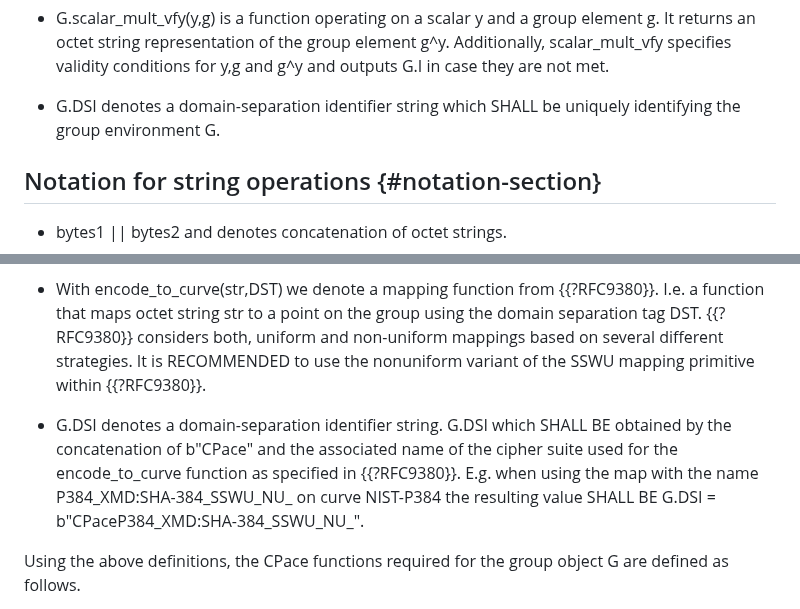
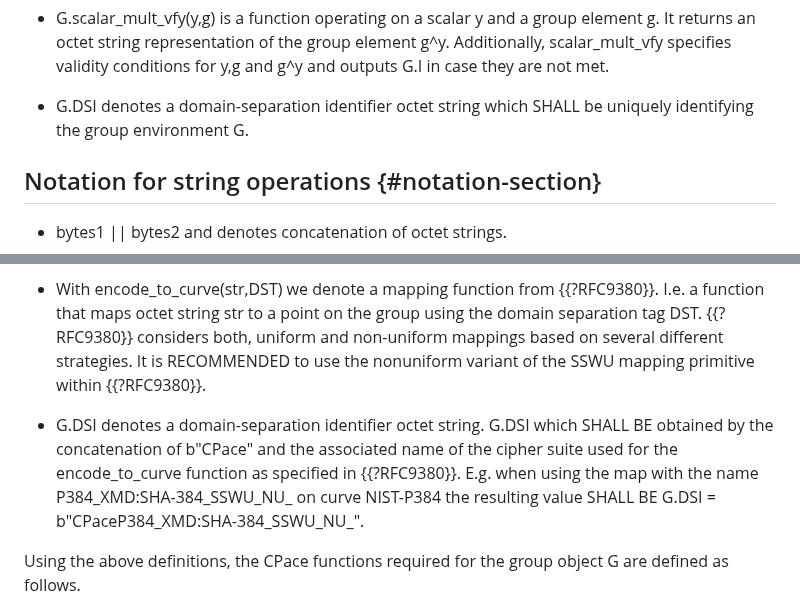
Before and after one commit to cfrg/draft-irtf-cfrg-cpace, a Markdown page: draft-irtf-cfrg-cpace.md, 2 parts joined by grey strips. Rendered like a GitHub page.

Commit message:
Further rephrasing for Thomas Pornin's recommendations.

```diff
--- a/draft-irtf-cfrg-cpace.md
+++ b/draft-irtf-cfrg-cpace.md
@@ -311,7 +311,7 @@ maintaining consistency with the additive group notation used in {{AHH21}} for t
 a scalar y and a group element g. It returns an octet string
 representation of the group element g^y. Additionally, scalar\_mult\_vfy specifies validity conditions for y,g and g^y and outputs G.I in case they are not met.
 
-- G.DSI denotes a domain-separation identifier string which SHALL be uniquely identifying the group environment G.
+- G.DSI denotes a domain-separation identifier octet string which SHALL be uniquely identifying the group environment G.
 
 ## Notation for string operations {#notation-section}
 
@@ -625,7 +625,7 @@ In this paragraph we use the following notation for defining the group object G
 - With encode\_to\_curve(str,DST) we denote a mapping function from {{?RFC9380}}. I.e. a function that maps
 octet string str to a point on the group using the domain separation tag DST. {{?RFC9380}} considers both, uniform and non-uniform mappings based on several different strategies. It is RECOMMENDED to use the nonuniform variant of the SSWU mapping primitive within {{?RFC9380}}.
 
-- G.DSI denotes a domain-separation identifier string. G.DSI which SHALL BE obtained by the concatenation of b"CPace" and the associated name of the cipher suite used for the encode\_to\_curve function as specified in {{?RFC9380}}. E.g. when using the map with the name P384\_XMD:SHA-384\_SSWU\_NU\_
+- G.DSI denotes a domain-separation identifier octet string. G.DSI which SHALL BE obtained by the concatenation of b"CPace" and the associated name of the cipher suite used for the encode\_to\_curve function as specified in {{?RFC9380}}. E.g. when using the map with the name P384\_XMD:SHA-384\_SSWU\_NU\_
 on curve NIST-P384 the resulting value SHALL BE G.DSI = b"CPaceP384\_XMD:SHA-384\_SSWU\_NU\_".
 
 Using the above definitions, the CPace functions required for the group object G are defined as follows.
```
